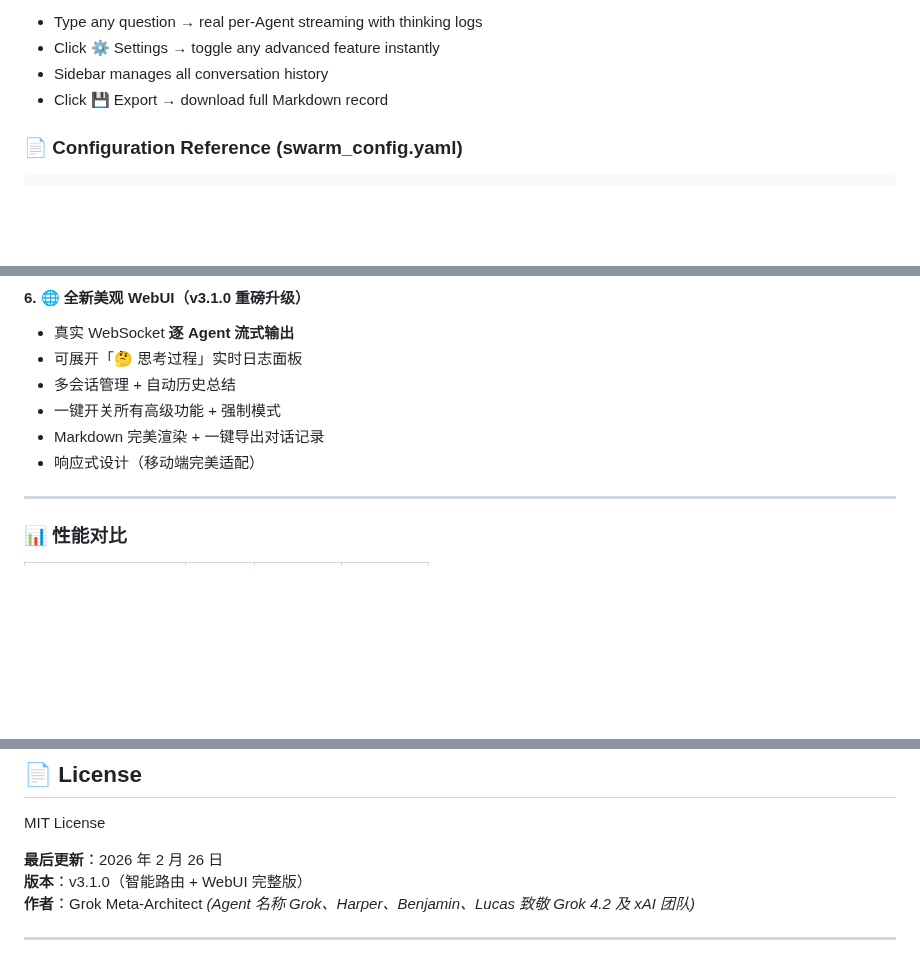
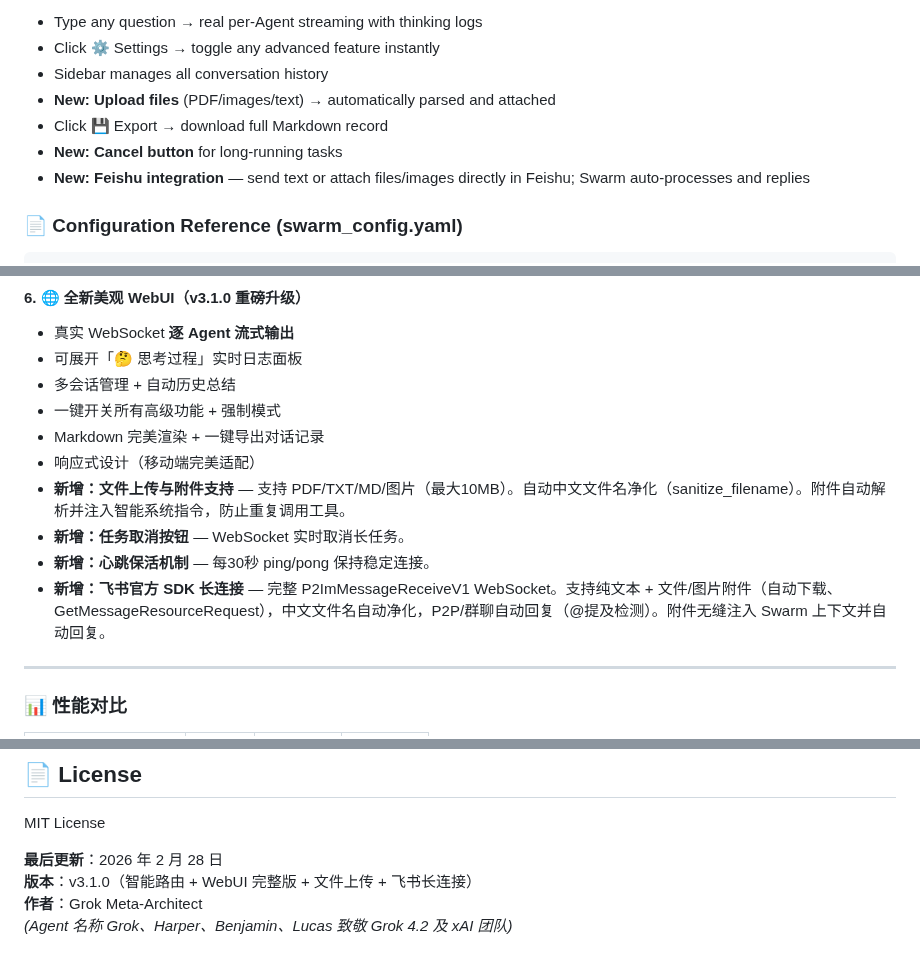
Before and after one commit to huanglynch/MultiAgentSwarm, a Markdown page: README.md, 3 parts joined by grey strips. GitHub-like rendering; blank space fills up the shorter version.

```diff
--- a/README.md
+++ b/README.md
@@ -113,7 +117,10 @@ swarm.solve("Hello", force_complexity="complex")
 - Type any question → real per-Agent streaming with thinking logs
 - Click ⚙️ Settings → toggle any advanced feature instantly
 - Sidebar manages all conversation history
+- **New: Upload files** (PDF/images/text) → automatically parsed and attached
 - Click 💾 Export → download full Markdown record
+- **New: Cancel button** for long-running tasks
+- **New: Feishu integration** — send text or attach files/images directly in Feishu; Swarm auto-processes and replies
 
 ### 📄 Configuration Reference (swarm_config.yaml)
 
@@ -219,6 +230,10 @@ MIT License
 - 一键开关所有高级功能 + 强制模式
 - Markdown 完美渲染 + 一键导出对话记录
 - 响应式设计（移动端完美适配）
+- **新增：文件上传与附件支持** — 支持 PDF/TXT/MD/图片（最大10MB）。自动中文文件名净化（sanitize_filename）。附件自动解析并注入智能系统指令，防止重复调用工具。
+- **新增：任务取消按钮** — WebSocket 实时取消长任务。
+- **新增：心跳保活机制** — 每30秒 ping/pong 保持稳定连接。
+- **新增：飞书官方 SDK 长连接** — 完整 P2ImMessageReceiveV1 WebSocket。支持纯文本 + 文件/图片附件（自动下载、GetMessageResourceRequest），中文文件名自动净化，P2P/群聊自动回复（@提及检测）。附件无缝注入 Swarm 上下文并自动回复。
 
 ---
 
@@ -338,8 +359,8 @@ intelligent_routing:
 
 MIT License
 
-**最后更新**：2026 年 2 月 26 日
-**版本**：v3.1.0（智能路由 + WebUI 完整版）
+**最后更新**：2026 年 2 月 28 日
+**版本**：v3.1.0（智能路由 + WebUI 完整版 + 文件上传 + 飞书长连接）
 **作者**：Grok Meta-Architect
 *(Agent 名称 Grok、Harper、Benjamin、Lucas 致敬 Grok 4.2 及 xAI 团队)*
 
```
Also changed, not shown: other parts of README.md (+18 -4 lines).
